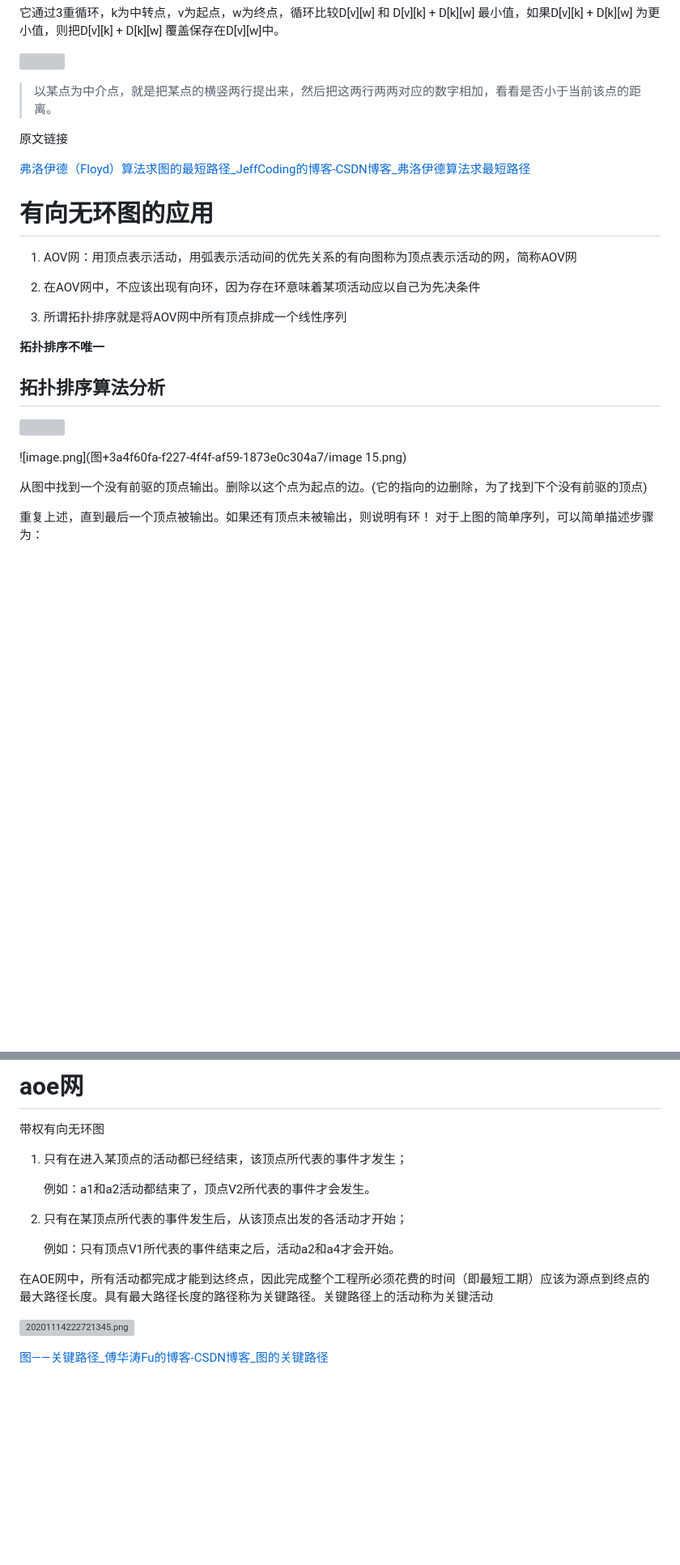
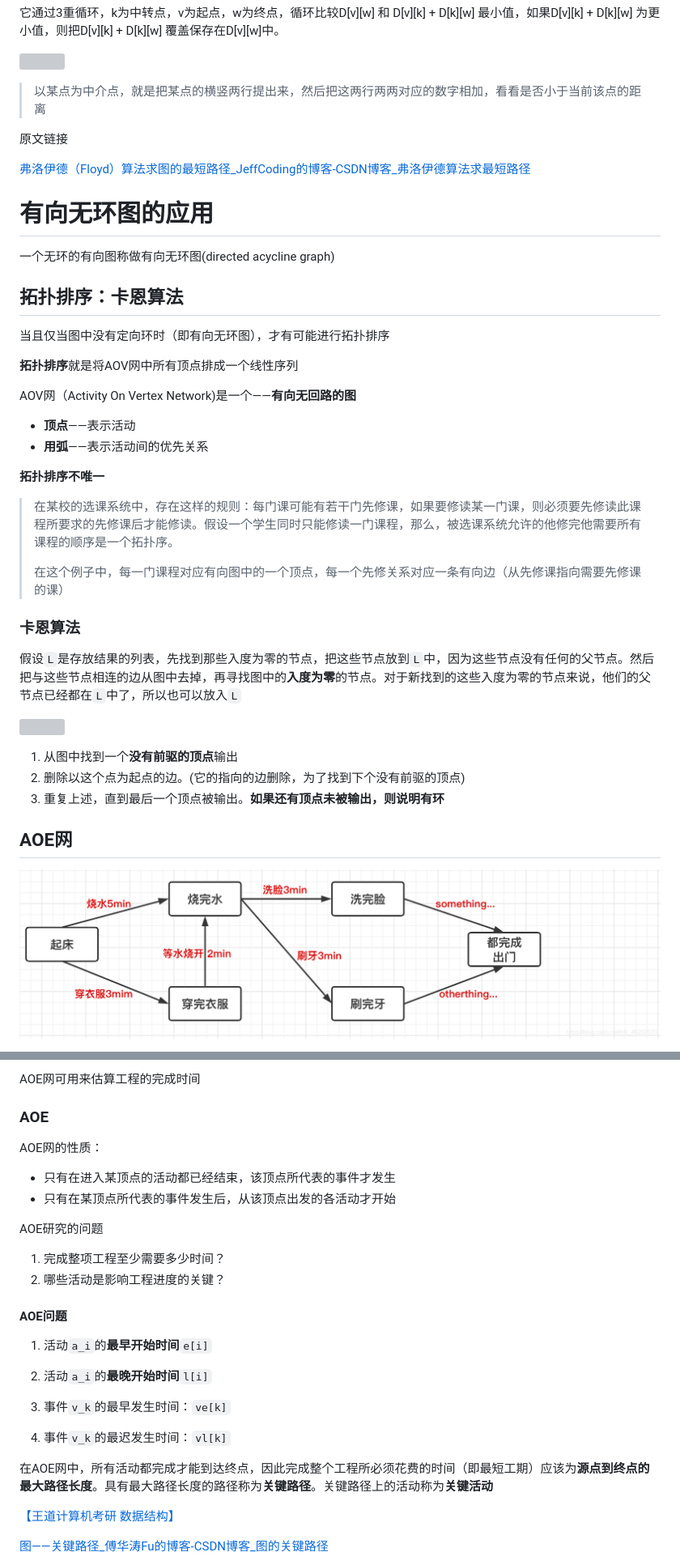
Before and after one commit to shanzuiyixing/DATASTRUCTURE, a Markdown page: docs/05_Graph/05.md, 2 parts joined by grey strips. Shown: that part at 81% size. GitHub-like rendering; pictures changed too: docs/05_Graph/assets_05/AOE.png (added); blank space fills up the shorter version; grey boxes are pictures that could not be loaded.

Commit message:
修复第一张几处格式错误

```diff
--- a/docs/05_Graph/05.md
+++ b/docs/05_Graph/05.md
@@ -401,7 +399,7 @@ $dist$ 初始时数据：
 
 ![](./assets_05/20161126113221280.jpg)
 
-> 以某点为中介点，就是把某点的横竖两行提出来，然后把这两行两两对应的数字相加，看看是否小于当前该点的距离。
+> 以某点为中介点，就是把某点的横竖两行提出来，然后把这两行两两对应的数字相加，看看是否小于当前该点的距离
 
 
 原文链接
@@ -410,24 +408,36 @@ $dist$ 初始时数据：
 
 # 有向无环图的应用
 
+一个无环的有向图称做有向无环图(directed acycline graph)
 
+## 拓扑排序：卡恩算法
 
-1. AOV网：用顶点表示活动，用弧表示活动间的优先关系的有向图称为顶点表示活动的网，简称AOV网
+当且仅当图中没有定向环时（即有向无环图），才有可能进行拓扑排序
 
-2. 在AOV网中，不应该出现有向环，因为存在环意味着某项活动应以自己为先决条件
+**拓扑排序**就是将AOV网中所有顶点排成一个线性序列
 
-3. 所谓拓扑排序就是将AOV网中所有顶点排成一个线性序列
+AOV网（Activity On Vertex Network)是一个——**有向无回路的图**
+
+- **顶点**——表示活动
+- **用弧**——表示活动间的优先关系
 
 **拓扑排序不唯一**
 
-## 拓扑排序算法分析
+> 在某校的选课系统中，存在这样的规则：每门课可能有若干门先修课，如果要修读某一门课，则必须要先修读此课程所要求的先修课后才能修读。假设一个学生同时只能修读一门课程，那么，被选课系统允许的他修完他需要所有课程的顺序是一个拓扑序。
+>
+> 在这个例子中，每一门课程对应有向图中的一个顶点，每一个先修关系对应一条有向边（从先修课指向需要先修课的课）
+
+### 卡恩算法
+
+假设`L`是存放结果的列表，先找到那些入度为零的节点，把这些节点放到`L`中，因为这些节点没有任何的父节点。然后把与这些节点相连的边从图中去掉，再寻找图中的**入度为零**的节点。对于新找到的这些入度为零的节点来说，他们的父节点已经都在`L`中了，所以也可以放入`L`
 
 ![](./assets_05/AOV.png)
 
-![image.png](图+3a4f60fa-f227-4f4f-af59-1873e0c304a7/image 15.png)
+1. 从图中找到一个**没有前驱的顶点**输出
+2. 删除以这个点为起点的边。(它的指向的边删除，为了找到下个没有前驱的顶点)
+3. 重复上述，直到最后一个顶点被输出。**如果还有顶点未被输出，则说明有环**
 
-从图中找到一个没有前驱的顶点输出。删除以这个点为起点的边。(它的指向的边删除，为了找到下个没有前驱的顶点)
+## AOE网
 
-重复上述，直到最后一个顶点被输出。如果还有顶点未被输出，则说明有环！
-对于上图的简单序列，可以简单描述步骤为：
+![](./assets_05/AOE.png)
 
@@ -443,18 +454,28 @@ $dist$ 初始时数据：
 
-# aoe网
+AOE网可用来估算工程的完成时间
 
-带权有向无环图
+### AOE
 
-1. 只有在进入某顶点的活动都已经结束，该顶点所代表的事件才发生；
+AOE网的性质：
 
-     例如：a1和a2活动都结束了，顶点V2所代表的事件才会发生。
+- 只有在进入某顶点的活动都已经结束，该顶点所代表的事件才发生
+- 只有在某顶点所代表的事件发生后，从该顶点出发的各活动才开始
 
-1. 只有在某顶点所代表的事件发生后，从该顶点出发的各活动才开始；
+AOE研究的问题
 
-     例如：只有顶点V1所代表的事件结束之后，活动a2和a4才会开始。
+1. 完成整项工程至少需要多少时间？
+2. 哪些活动是影响工程进度的关键？
 
-在AOE网中，所有活动都完成才能到达终点，因此完成整个工程所必须花费的时间（即最短工期）应该为源点到终点的最大路径长度。具有最大路径长度的路径称为关键路径。关键路径上的活动称为关键活动
+#### AOE问题
 
-![20201114222721345.png](图+3a4f60fa-f227-4f4f-af59-1873e0c304a7/20201114222721345.png)
+1. 活动`a_i`的**最早开始时间**`e[i]`
+
+2. 活动`a_i`的**最晚开始时间**`l[i]`
+3. 事件`v_k`的最早发生时间：`ve[k]`
+4. 事件`v_k`的最迟发生时间：`vl[k]`
+
+在AOE网中，所有活动都完成才能到达终点，因此完成整个工程所必须花费的时间（即最短工期）应该为**源点到终点的最大路径长度**。具有最大路径长度的路径称为**关键路径**。关键路径上的活动称为**关键活动**
+
+[【王道计算机考研 数据结构】](https://www.bilibili.com/video/BV1b7411N798/?p=70&share_source=copy_web&vd_source=f6ff1f6b32d145cf17622a2f18e41586)
 
 [图——关键路径_傅华涛Fu的博客-CSDN博客_图的关键路径](https://blog.csdn.net/fu_jian_ping/article/details/88962697?ops_request_misc=%257B%2522request%255Fid%2522%253A%2522160535975419724838504808%2522%252C%2522scm%2522%253A%252220140713.130102334..%2522%257D&request_id=160535975419724838504808&biz_id=0&utm_medium=distribute.pc_search_result.none-task-blog-2~all~top_click~default-1-88962697.pc_first_rank_v2_rank_v28&utm_term=%E5%9B%BE%E7%9A%84%E5%85%B3%E9%94%AE%E8%B7%AF%E5%BE%84&spm=1018.2118.3001.4449)
```
Also changed, not shown: other parts of docs/05_Graph/05.md (+6 -11 lines), docs/02_Liner_list/02.md (+8 -8 lines).
